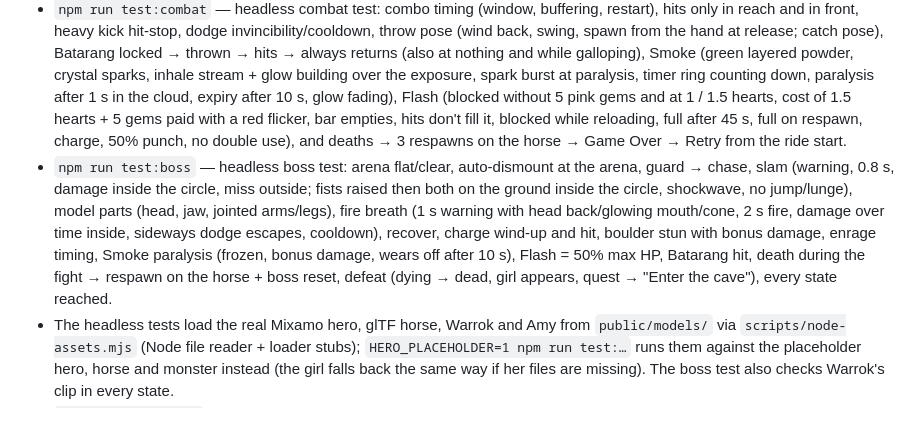
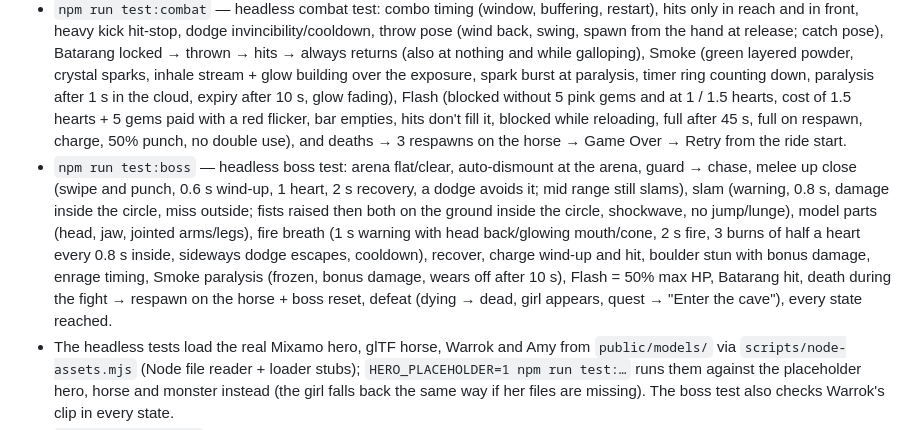
Before and after one commit to avinashashton90-lgtm/Dreamer-Hero, a Markdown page: CLAUDE.md, the part around one of its changes. GitHub-like rendering.

```diff
--- a/CLAUDE.md
+++ b/CLAUDE.md
@@ -140,7 +140,7 @@ Town rooftops (x≈-142…-72) → giant swamp trees with walkable branches (…
 - `npm install` · `npm run dev` (use `--host` to test on a phone on the LAN) · `npm run build` · `npm run preview`
 - `npm run test:route` — headless physics test: gap fairness vs. reach, every hop (early + coyote-late jumps), no platform skippable, full autopilot run, branch collision, camera checks in the tree zone (never inside a trunk/leaf cluster, opaque leaves never block the hero), and the ride: layout checks (trail spline ≥ `trailLength`; 6 obstacles on straights with clear run-up/out, all within the trail width, one wall, logs/walls only, none within 120 of the cave; no tree, crown or edge bush inside the 22-wide corridor and the edge line continuous; every gem within 4 of the centre line; air gems need a jump), walk to the horse, mount, then a bot steering like a player (stick left/right only) rides the whole trail at normal speed — jumps every obstacle, all 60 gems, all 3 unlocks, all checkpoints, ford slow-down + splash sounds, no falls/stumbles/stuck points, stays on the trail, ~90 s, close camera never inside trunks/crowns; a run holding Gallop (≤65 s, also all gems and every jump); hard pushes into the side walls on horseback (normal + gallop) and on foot stay on the trail and keep sliding; a run that never jumps (6 stumbles, never trapped); a stumble (slows a little, no respawn); steering (tap then centred → straightens, holds its line); gallop (2× speed, stamina drains and refills), cave scale, dismount/remount, and a fall after riding respawning on the horse with gems kept.
 - `npm run test:combat` — headless combat test: combo timing (window, buffering, restart), hits only in reach and in front, heavy kick hit-stop, dodge invincibility/cooldown, throw pose (wind back, swing, spawn from the hand at release; catch pose), Batarang locked → thrown → hits → always returns (also at nothing and while galloping), Smoke (green layered powder, crystal sparks, inhale stream + glow building over the exposure, spark burst at paralysis, timer ring counting down, paralysis after 1 s in the cloud, expiry after 10 s, glow fading), Flash (blocked without 5 pink gems and at 1 / 1.5 hearts, cost of 1.5 hearts + 5 gems paid with a red flicker, bar empties, hits don't fill it, blocked while reloading, full after 45 s, full on respawn, charge, 50% punch, no double use), and deaths → 3 respawns on the horse → Game Over → Retry from the ride start.
-- `npm run test:boss` — headless boss test: arena flat/clear, auto-dismount at the arena, guard → chase, slam (warning, 0.8 s, damage inside the circle, miss outside; fists raised then both on the ground inside the circle, shockwave, no jump/lunge), model parts (head, jaw, jointed arms/legs), fire breath (1 s warning with head back/glowing mouth/cone, 2 s fire, damage over time inside, sideways dodge escapes, cooldown), recover, charge wind-up and hit, boulder stun with bonus damage, enrage timing, Smoke paralysis (frozen, bonus damage, wears off after 10 s), Flash = 50% max HP, Batarang hit, death during the fight → respawn on the horse + boss reset, defeat (dying → dead, girl appears, quest → "Enter the cave"), every state reached.
+- `npm run test:boss` — headless boss test: arena flat/clear, auto-dismount at the arena, guard → chase, melee up close (swipe and punch, 0.6 s wind-up, 1 heart, 2 s recovery, a dodge avoids it; mid range still slams), slam (warning, 0.8 s, damage inside the circle, miss outside; fists raised then both on the ground inside the circle, shockwave, no jump/lunge), model parts (head, jaw, jointed arms/legs), fire breath (1 s warning with head back/glowing mouth/cone, 2 s fire, 3 burns of half a heart every 0.8 s inside, sideways dodge escapes, cooldown), recover, charge wind-up and hit, boulder stun with bonus damage, enrage timing, Smoke paralysis (frozen, bonus damage, wears off after 10 s), Flash = 50% max HP, Batarang hit, death during the fight → respawn on the horse + boss reset, defeat (dying → dead, girl appears, quest → "Enter the cave"), every state reached.
 - The headless tests load the real Mixamo hero, glTF horse, Warrok and Amy from `public/models/` via `scripts/node-assets.mjs` (Node file reader + loader stubs); `HERO_PLACEHOLDER=1 npm run test:…` runs them against the placeholder hero, horse and monster instead (the girl falls back the same way if her files are missing). The boss test also checks Warrok's clip in every state.
 - `npm run test:input` — touch routing: joystick + camera drag + Jump at once, rapid taps, lost touchend, reused identifiers, enlarged hit areas, Gallop hold, touchcancel.
 - `npm run test:ending` — headless end-of-Part-1 test: cutscene trigger (only after the boss, within 4 of the girl), typewriter, taps, dialogue order, camera on the girl + push-in, witch hint (purple eyes, hat-and-staff shadow, 1.5 s, eerie sound), girl rides behind the hero, quest; Skip mid-typewriter and on the first line; exhaustion and the Lazarus Pit (hearts == 1 after the boss and entering the desert, fatigue rising, slower horse, capped/faster-draining stamina, slump, trigger at 55–60%, pit hidden until revealed, dialogue order, halt/look/point/kneel/hum/cup/pulse/smile, hearts refilling one by one to max, Flash bar and gems unchanged, quest unchanged, exhaustion fading and speed back; debug L; Skip on the first line and mid-scene still restores hearts); desert layout (≥1000 long, nothing in the corridor, no obstacles, dunes vs gentle trail, sunset, castle); a bot riding the whole desert (through the pit scene) at normal speed and galloping without getting stuck (hoof prints, dust, optional gems); desert walls; ending (horse stops, wide shot from behind, ending state, stats); Play Again resetting everything (and the story running again).
```
Also changed, not shown: other parts of CLAUDE.md (+2 -2 lines).
